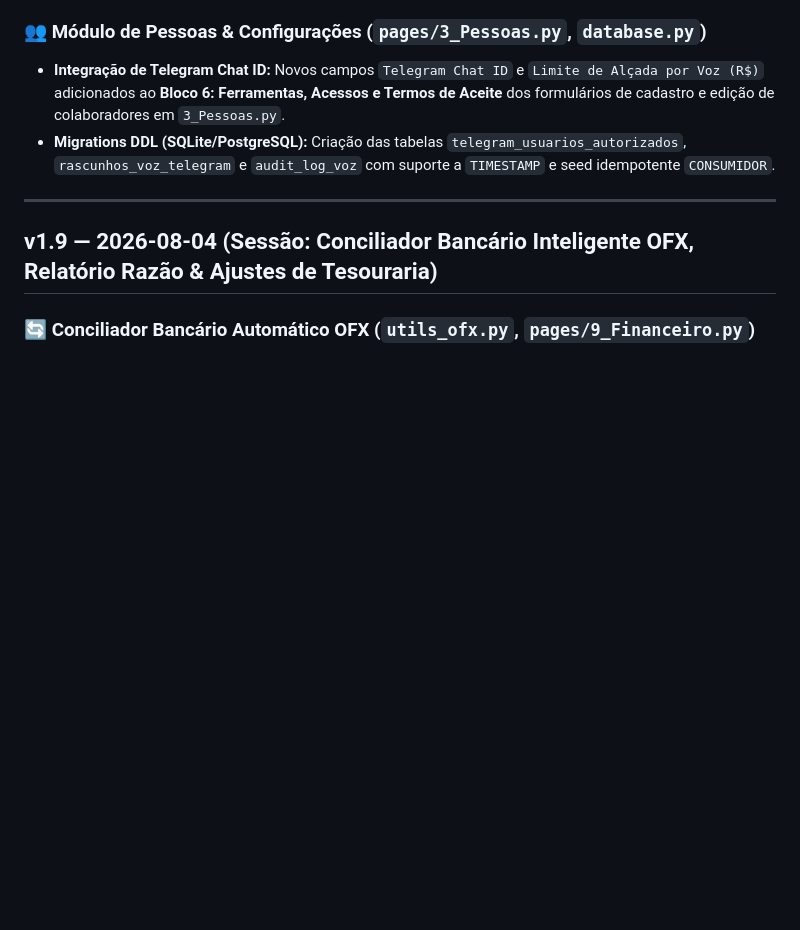
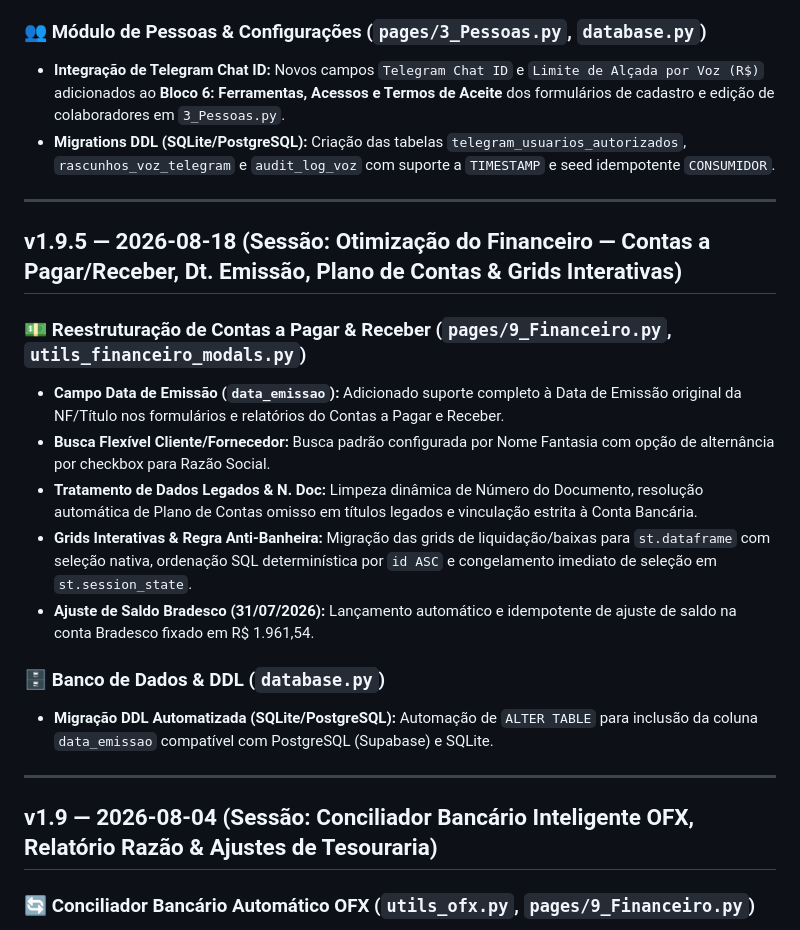
Before and after one commit to Daatel/erp-daatel, a Markdown page: CHANGELOG.md, the part around the change. Rendered like a GitHub page; blank space fills up the shorter version.

Commit message:
docs: Registrar v1.9.5 no CHANGELOG.md (Otimizacoes Financeiras de 17-18 de Agosto)

```diff
--- a/CHANGELOG.md
+++ b/CHANGELOG.md
@@ -15,6 +15,20 @@
 ### 👥 Módulo de Pessoas & Configurações (`pages/3_Pessoas.py`, `database.py`)
 - **Integração de Telegram Chat ID:** Novos campos `Telegram Chat ID` e `Limite de Alçada por Voz (R$)` adicionados ao **Bloco 6: Ferramentas, Acessos e Termos de Aceite** dos formulários de cadastro e edição de colaboradores em `3_Pessoas.py`.
 - **Migrations DDL (SQLite/PostgreSQL):** Criação das tabelas `telegram_usuarios_autorizados`, `rascunhos_voz_telegram` e `audit_log_voz` com suporte a `TIMESTAMP` e seed idempotente `CONSUMIDOR`.
+
+---
+
+## v1.9.5 — 2026-08-18 (Sessão: Otimização do Financeiro — Contas a Pagar/Receber, Dt. Emissão, Plano de Contas & Grids Interativas)
+
+### 💵 Reestruturação de Contas a Pagar & Receber (`pages/9_Financeiro.py`, `utils_financeiro_modals.py`)
+- **Campo Data de Emissão (`data_emissao`):** Adicionado suporte completo à Data de Emissão original da NF/Título nos formulários e relatórios do Contas a Pagar e Receber.
+- **Busca Flexível Cliente/Fornecedor:** Busca padrão configurada por Nome Fantasia com opção de alternância por checkbox para Razão Social.
+- **Tratamento de Dados Legados & N. Doc:** Limpeza dinâmica de Número do Documento, resolução automática de Plano de Contas omisso em títulos legados e vinculação estrita à Conta Bancária.
+- **Grids Interativas & Regra Anti-Banheira:** Migração das grids de liquidação/baixas para `st.dataframe` com seleção nativa, ordenação SQL determinística por `id ASC` e congelamento imediato de seleção em `st.session_state`.
+- **Ajuste de Saldo Bradesco (31/07/2026):** Lançamento automático e idempotente de ajuste de saldo na conta Bradesco fixado em R$ 1.961,54.
+
+### 🗄️ Banco de Dados & DDL (`database.py`)
+- **Migração DDL Automatizada (SQLite/PostgreSQL):** Automação de `ALTER TABLE` para inclusão da coluna `data_emissao` compatível com PostgreSQL (Supabase) e SQLite.
 
 ---
 
```
